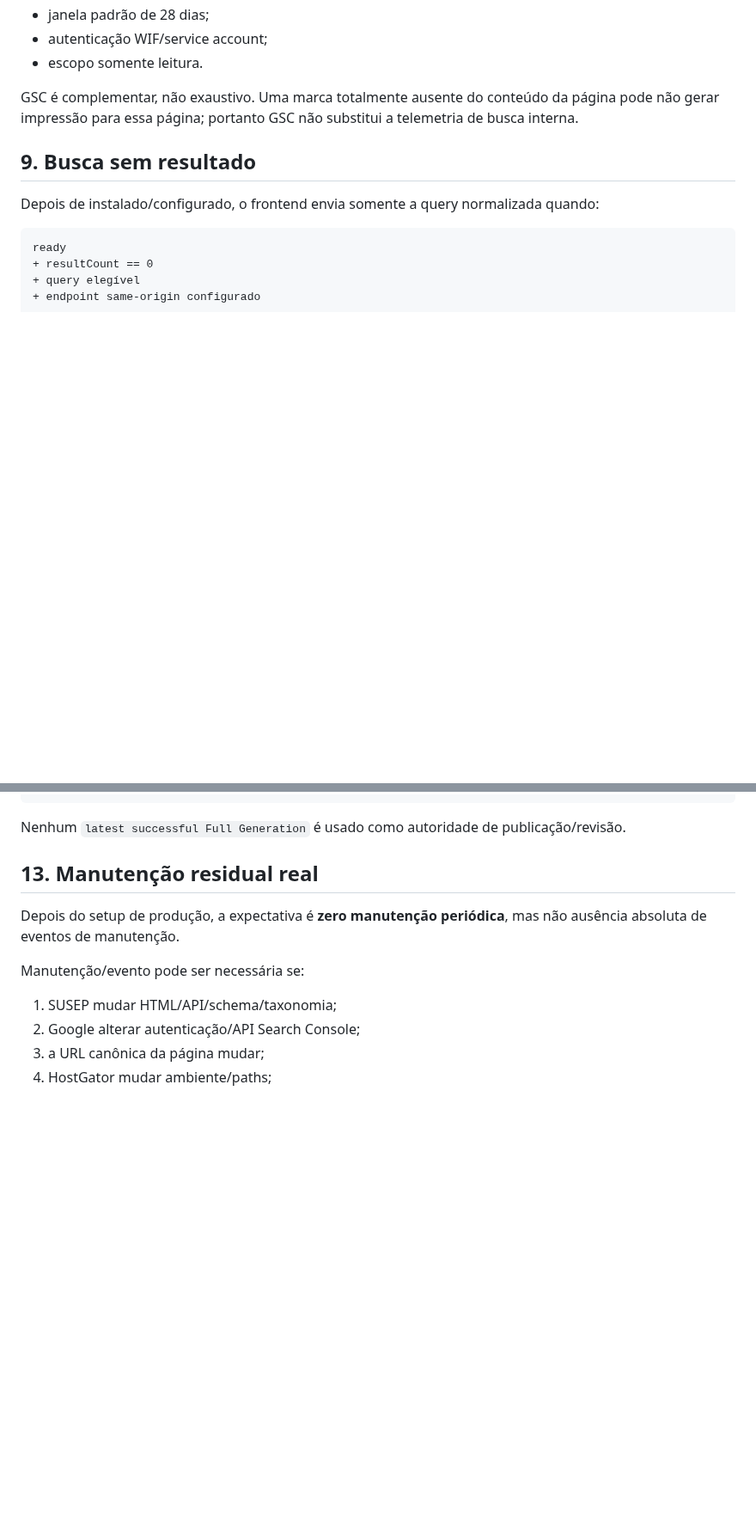
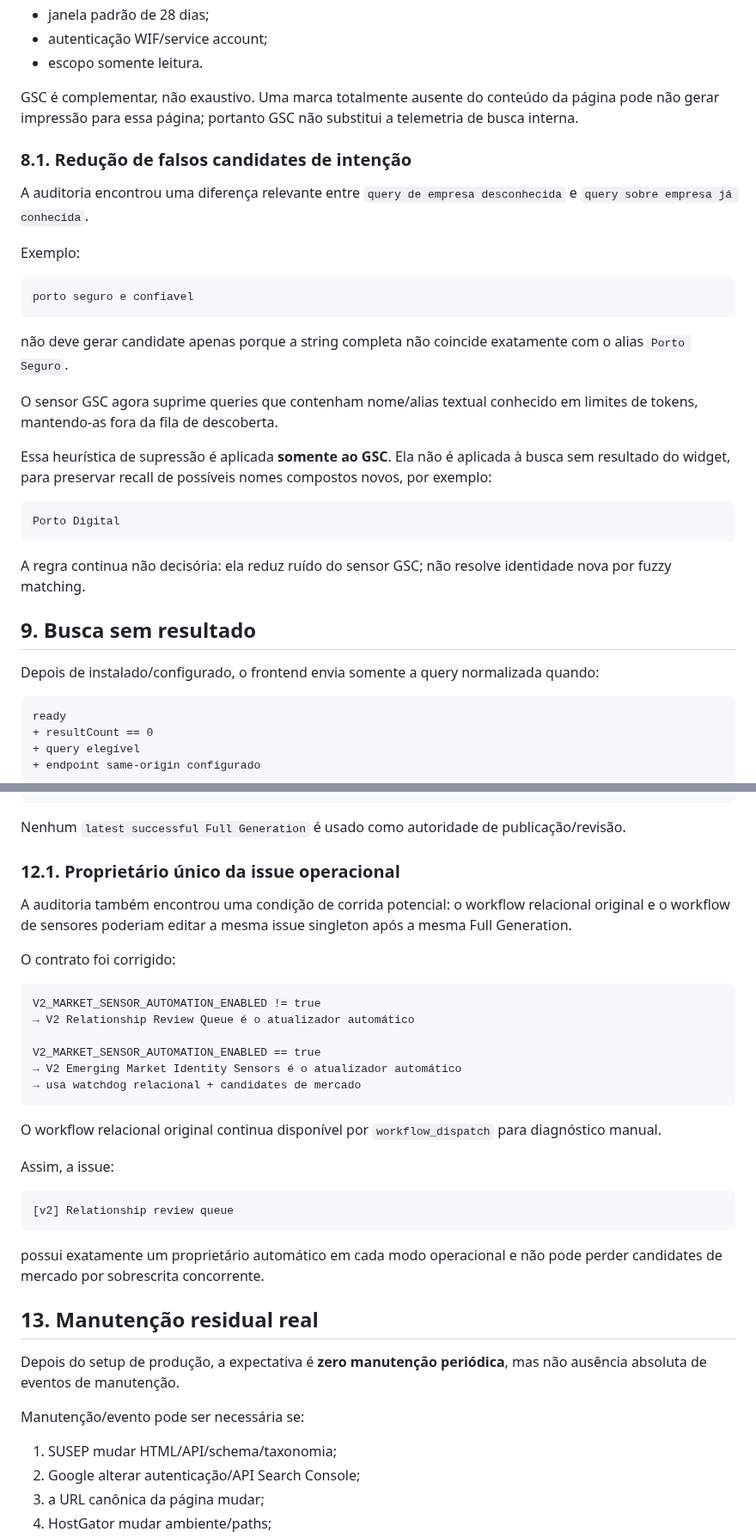
Before and after one commit to Rafael-Tinelli/widget-confiabilidade-seguradoras, a Markdown page: docs/emerging-market-discovery-audit.md, 2 parts joined by grey strips. Shown at 86% size. Rendered like a GitHub page; blank space fills up the shorter version.

Commit message:
docs(v2): close discovery audit edge cases

````diff
--- a/docs/emerging-market-discovery-audit.md
+++ b/docs/emerging-market-discovery-audit.md
@@ -182,6 +182,28 @@ O collector usa a Search Analytics API com:
 
 GSC é complementar, não exaustivo. Uma marca totalmente ausente do conteúdo da página pode não gerar impressão para essa página; portanto GSC não substitui a telemetria de busca interna.
 
+### 8.1. Redução de falsos candidates de intenção
+
+A auditoria encontrou uma diferença relevante entre `query de empresa desconhecida` e `query sobre empresa já conhecida`.
+
+Exemplo:
+
+```text
+porto seguro e confiavel
+```
+
+não deve gerar candidate apenas porque a string completa não coincide exatamente com o alias `Porto Seguro`.
+
+O sensor GSC agora suprime queries que contenham nome/alias textual conhecido em limites de tokens, mantendo-as fora da fila de descoberta.
+
+Essa heurística de supressão é aplicada **somente ao GSC**. Ela não é aplicada à busca sem resultado do widget, para preservar recall de possíveis nomes compostos novos, por exemplo:
+
+```text
+Porto Digital
+```
+
+A regra continua não decisória: ela reduz ruído do sensor GSC; não resolve identidade nova por fuzzy matching.
+
 ## 9. Busca sem resultado
 
 Depois de instalado/configurado, o frontend envia somente a query normalizada quando:
@@ -258,6 +280,31 @@ V2_MARKET_SENSOR_AUTOMATION_ENABLED == true
 ```
 
 Nenhum `latest successful Full Generation` é usado como autoridade de publicação/revisão.
+
+### 12.1. Proprietário único da issue operacional
+
+A auditoria também encontrou uma condição de corrida potencial: o workflow relacional original e o workflow de sensores poderiam editar a mesma issue singleton após a mesma Full Generation.
+
+O contrato foi corrigido:
+
+```text
+V2_MARKET_SENSOR_AUTOMATION_ENABLED != true
+→ V2 Relationship Review Queue é o atualizador automático
+
+V2_MARKET_SENSOR_AUTOMATION_ENABLED == true
+→ V2 Emerging Market Identity Sensors é o atualizador automático
+→ usa watchdog relacional + candidates de mercado
+```
+
+O workflow relacional original continua disponível por `workflow_dispatch` para diagnóstico manual.
+
+Assim, a issue:
+
+```text
+[v2] Relationship review queue
+```
+
+possui exatamente um proprietário automático em cada modo operacional e não pode perder candidates de mercado por sobrescrita concorrente.
 
 ## 13. Manutenção residual real
 
````
Also changed, not shown: other parts of docs/emerging-market-discovery-audit.md (+2 -2 lines).
